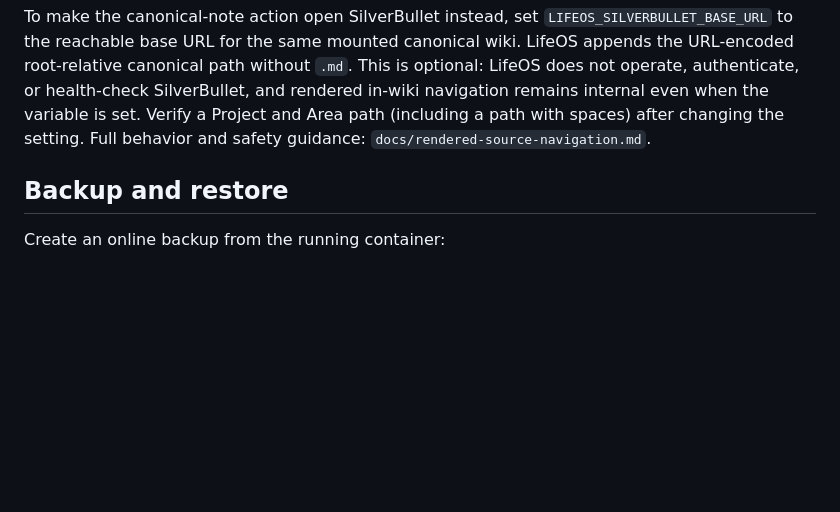
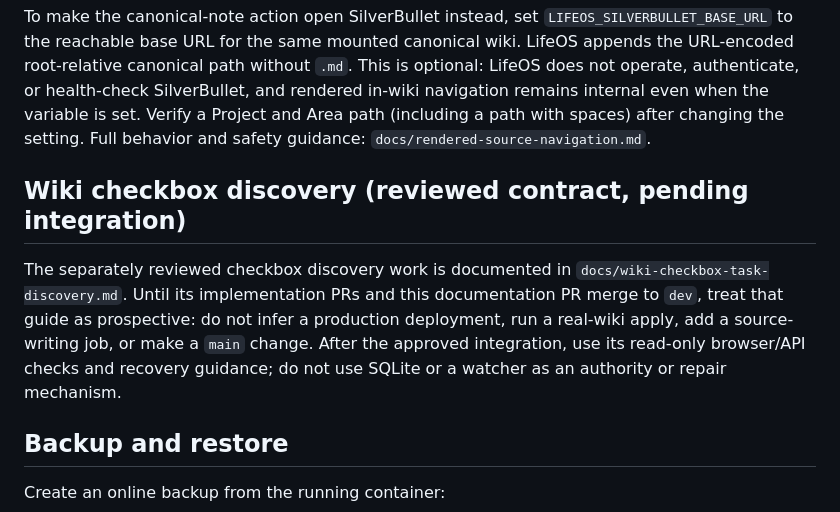
Before and after one commit to bcl1713/lifeos, a Markdown page: docs/operations.md, the part around the change. Drawn GitHub-style; blank space fills up the shorter version.

```diff
--- a/docs/operations.md
+++ b/docs/operations.md
@@ -48,6 +48,16 @@ health-check SilverBullet, and rendered in-wiki navigation remains internal
 even when the variable is set. Verify a Project and Area path (including a path
 with spaces) after changing the setting. Full behavior and safety guidance:
 `docs/rendered-source-navigation.md`.
+
+## Wiki checkbox discovery (reviewed contract, pending integration)
+
+The separately reviewed checkbox discovery work is documented in
+`docs/wiki-checkbox-task-discovery.md`. Until its implementation PRs and this
+documentation PR merge to `dev`, treat that guide as prospective: do not infer a
+production deployment, run a real-wiki apply, add a source-writing job, or make
+a `main` change. After the approved integration, use its read-only browser/API
+checks and recovery guidance; do not use SQLite or a watcher as an authority or
+repair mechanism.
 
 ## Backup and restore
 
```
Also changed, not shown: README.md (+1 -0 lines), docs/wiki-checkbox-task-discovery.md (added, +141 -0 lines).
